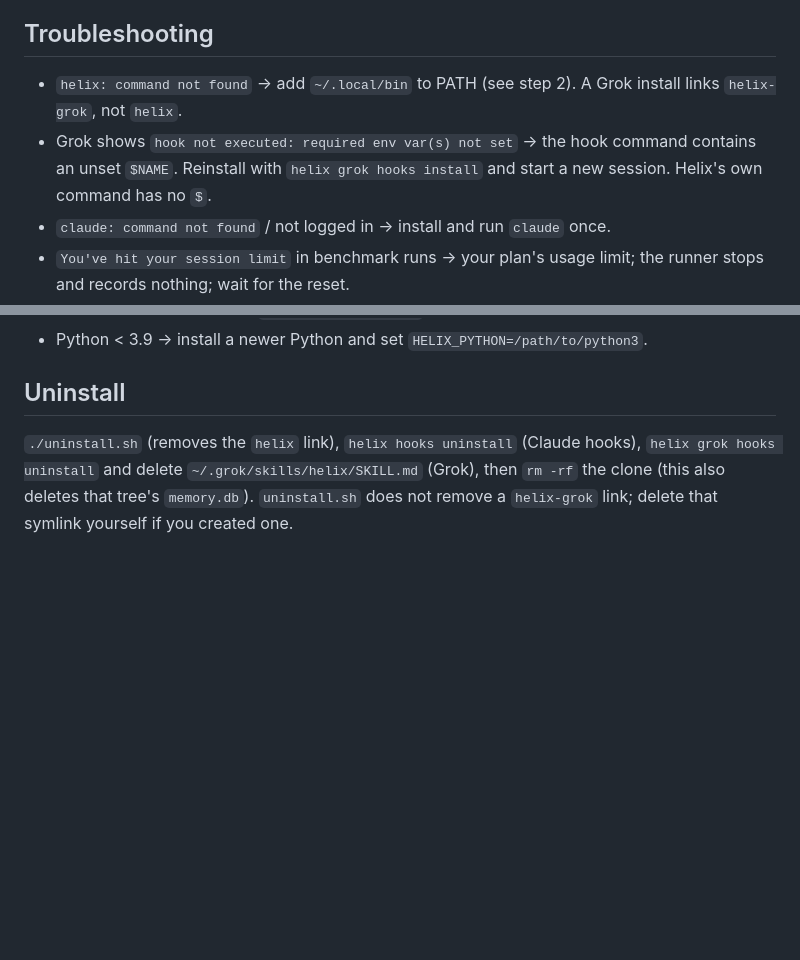
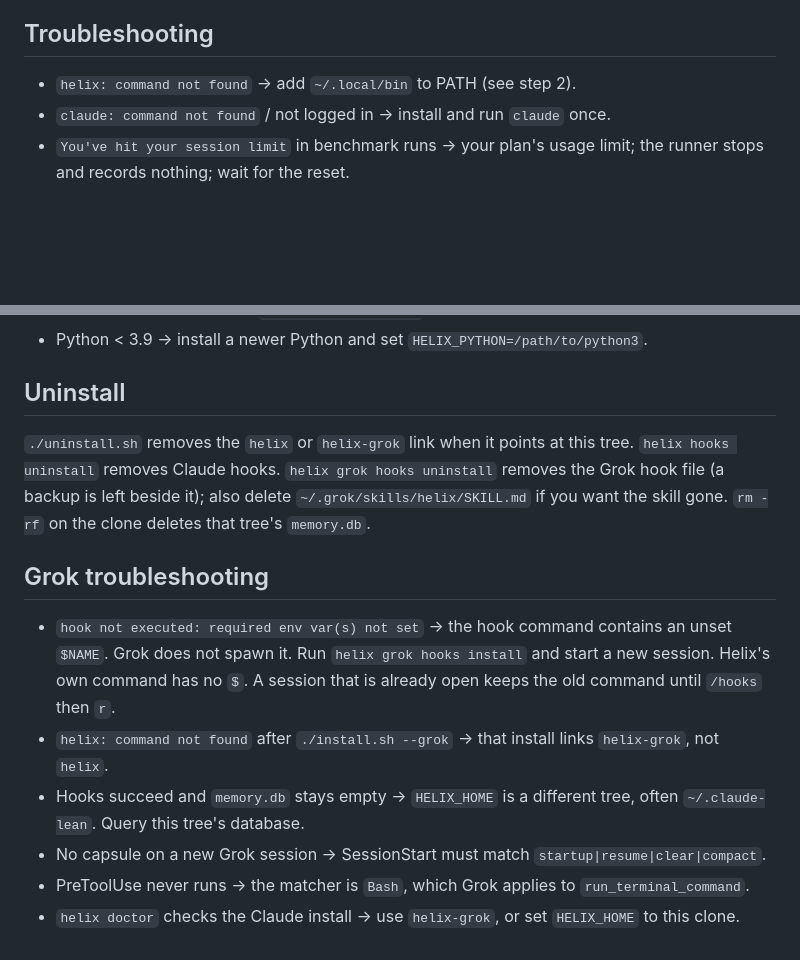
Before and after one commit to SuperHelix77/HelixEngine, a Markdown page: INSTALL.md, 2 parts joined by grey strips. GitHub-like rendering; blank space fills up the shorter version.

```diff
--- a/INSTALL.md
+++ b/INSTALL.md
@@ -112,8 +112,7 @@ The local model writes docstrings (`docgen --verify` rejects hallucinated identi
 See `bench/README.md` (regenerate the report from included raw results with no API calls, or re-run the campaign on your own plan).
 
 ## Troubleshooting
-- `helix: command not found` -> add `~/.local/bin` to PATH (see step 2). A Grok install links `helix-grok`, not `helix`.
-- Grok shows `hook not executed: required env var(s) not set` -> the hook command contains an unset `$NAME`. Reinstall with `helix grok hooks install` and start a new session. Helix's own command has no `$`.
+- `helix: command not found` -> add `~/.local/bin` to PATH (see step 2).
 - `claude: command not found` / not logged in -> install and run `claude` once.
 - `You've hit your session limit` in benchmark runs -> your plan's usage limit; the runner stops and records nothing; wait for the reset.
 - `rtk rewrite` seems to do nothing -> rtk exits with code 3 when it rewrites; Helix accepts 0 and 3. Check `rtk rewrite "git status"`.
@@ -122,4 +121,12 @@ See `bench/README.md` (regenerate the report from included raw results with no A
 - Python < 3.9 -> install a newer Python and set `HELIX_PYTHON=/path/to/python3`.
 
 ## Uninstall
-`./uninstall.sh` (removes the `helix` link), `helix hooks uninstall` (Claude hooks), `helix grok hooks uninstall` and delete `~/.grok/skills/helix/SKILL.md` (Grok), then `rm -rf` the clone (this also deletes that tree's `memory.db`). `uninstall.sh` does not remove a `helix-grok` link; delete that symlink yourself if you created one.
+`./uninstall.sh` removes the `helix` or `helix-grok` link when it points at this tree. `helix hooks uninstall` removes Claude hooks. `helix grok hooks uninstall` removes the Grok hook file (a backup is left beside it); also delete `~/.grok/skills/helix/SKILL.md` if you want the skill gone. `rm -rf` on the clone deletes that tree's `memory.db`.
+
+## Grok troubleshooting
+- `hook not executed: required env var(s) not set` -> the hook command contains an unset `$NAME`. Grok does not spawn it. Run `helix grok hooks install` and start a new session. Helix's own command has no `$`. A session that is already open keeps the old command until `/hooks` then `r`.
+- `helix: command not found` after `./install.sh --grok` -> that install links `helix-grok`, not `helix`.
+- Hooks succeed and `memory.db` stays empty -> `HELIX_HOME` is a different tree, often `~/.claude-lean`. Query this tree's database.
+- No capsule on a new Grok session -> SessionStart must match `startup|resume|clear|compact`.
+- PreToolUse never runs -> the matcher is `Bash`, which Grok applies to `run_terminal_command`.
+- `helix doctor` checks the Claude install -> use `helix-grok`, or set `HELIX_HOME` to this clone.
```
Also changed, not shown: README.md (+17 -0 lines).
